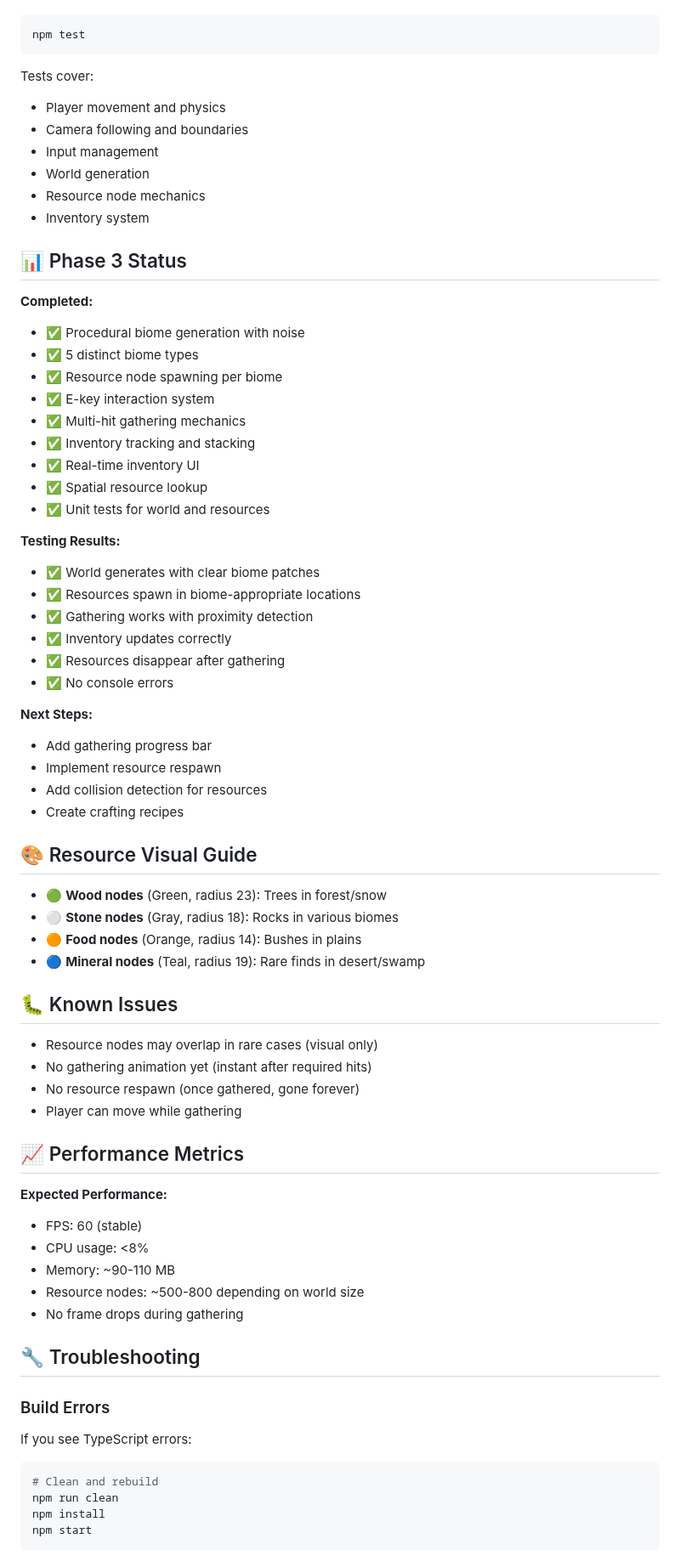
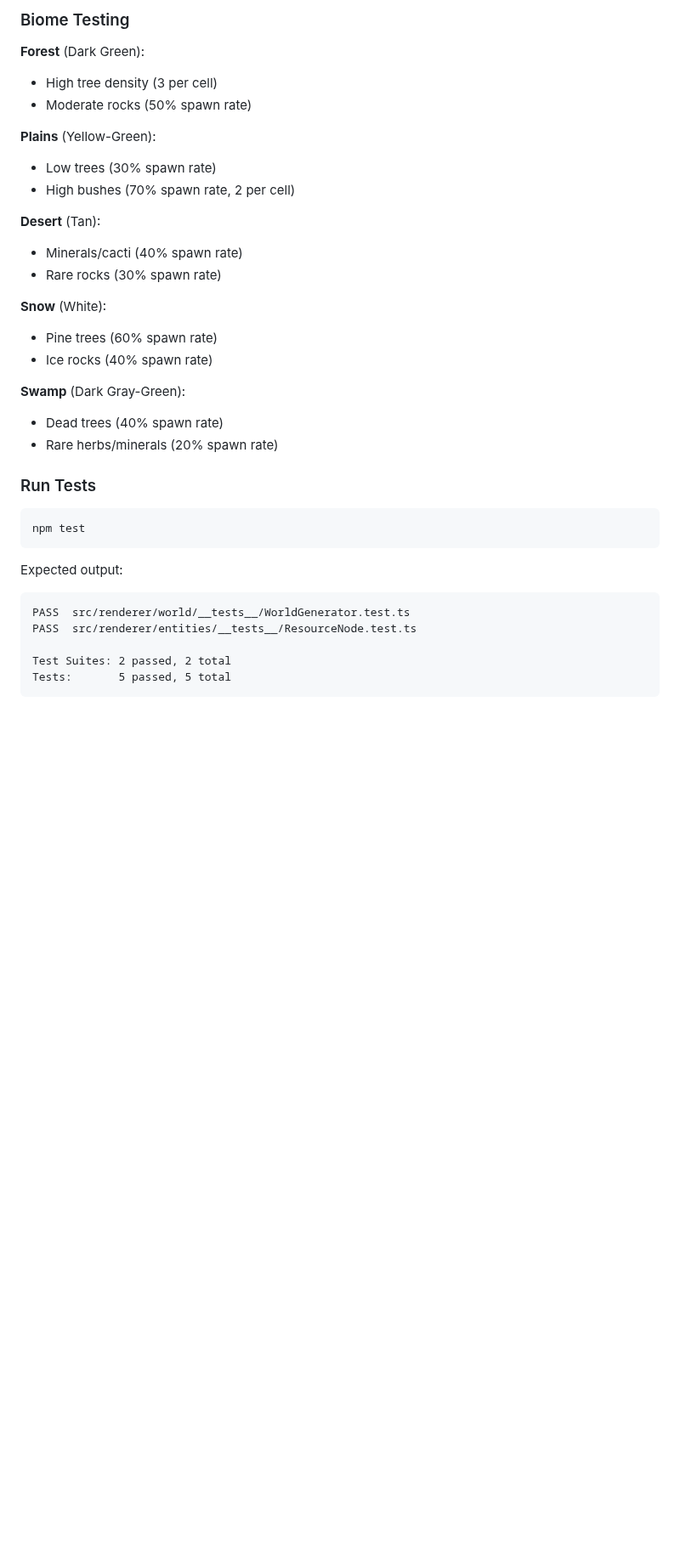
Before and after one commit to Fizzolas/survival-io-game, a Markdown page: README.md, the part around one of its changes. Shown at 85% size. Drawn GitHub-style; blank space fills up the shorter version.

````diff
--- a/README.md
+++ b/README.md
@@ -192,73 +219,36 @@ Run unit tests:
+### Biome Testing
+**Forest** (Dark Green):
+- High tree density (3 per cell)
+- Moderate rocks (50% spawn rate)
+
+**Plains** (Yellow-Green):
+- Low trees (30% spawn rate)
+- High bushes (70% spawn rate, 2 per cell)
+
+**Desert** (Tan):
+- Minerals/cacti (40% spawn rate)
+- Rare rocks (30% spawn rate)
+
+**Snow** (White):
+- Pine trees (60% spawn rate)
+- Ice rocks (40% spawn rate)
+
+**Swamp** (Dark Gray-Green):
+- Dead trees (40% spawn rate)
+- Rare herbs/minerals (20% spawn rate)
+
+### Run Tests
+
 ```bash
 npm test
 ```
 
-Tests cover:
-- Player movement and physics
-- Camera following and boundaries
-- Input management
-- World generation
-- Resource node mechanics
-- Inventory system
+Expected output:
+```
+PASS  src/renderer/world/__tests__/WorldGenerator.test.ts
+PASS  src/renderer/entities/__tests__/ResourceNode.test.ts
 
-## 📊 Phase 3 Status
-
-**Completed:**
-- ✅ Procedural biome generation with noise
-- ✅ 5 distinct biome types
-- ✅ Resource node spawning per biome
-- ✅ E-key interaction system
-- ✅ Multi-hit gathering mechanics
-- ✅ Inventory tracking and stacking
-- ✅ Real-time inventory UI
-- ✅ Spatial resource lookup
-- ✅ Unit tests for world and resources
-
-**Testing Results:**
-- ✅ World generates with clear biome patches
-- ✅ Resources spawn in biome-appropriate locations
-- ✅ Gathering works with proximity detection
-- ✅ Inventory updates correctly
-- ✅ Resources disappear after gathering
-- ✅ No console errors
-
-**Next Steps:**
-- Add gathering progress bar
-- Implement resource respawn
-- Add collision detection for resources
-- Create crafting recipes
-
-## 🎨 Resource Visual Guide
-
-- 🟢 **Wood nodes** (Green, radius 23): Trees in forest/snow
-- ⚪ **Stone nodes** (Gray, radius 18): Rocks in various biomes
-- 🟠 **Food nodes** (Orange, radius 14): Bushes in plains
-- 🔵 **Mineral nodes** (Teal, radius 19): Rare finds in desert/swamp
-
-## 🐛 Known Issues
-
-- Resource nodes may overlap in rare cases (visual only)
-- No gathering animation yet (instant after required hits)
-- No resource respawn (once gathered, gone forever)
-- Player can move while gathering
-
-## 📈 Performance Metrics
-
-**Expected Performance:**
-- FPS: 60 (stable)
-- CPU usage: <8%
-- Memory: ~90-110 MB
-- Resource nodes: ~500-800 depending on world size
-- No frame drops during gathering
-
-## 🔧 Troubleshooting
-
-### Build Errors
-If you see TypeScript errors:
-```bash
-# Clean and rebuild
-npm run clean
-npm install
-npm start
+Test Suites: 2 passed, 2 total
+Tests:       5 passed, 5 total
 ```
 
````
Also changed, not shown: other parts of README.md (+103 -89 lines).
